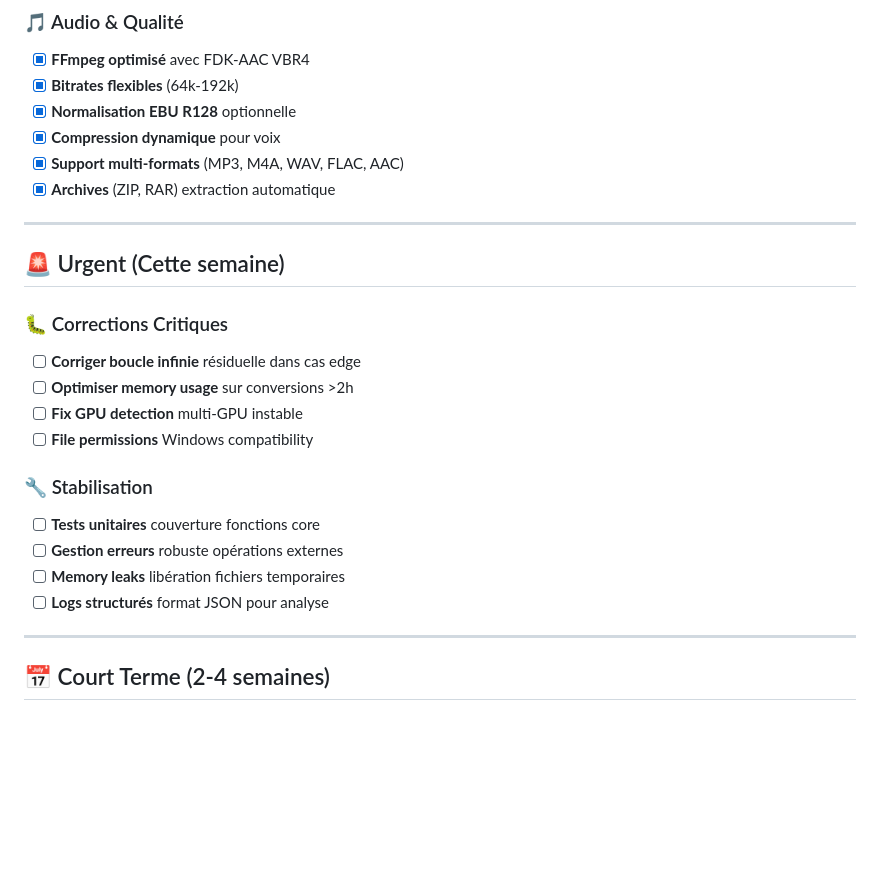
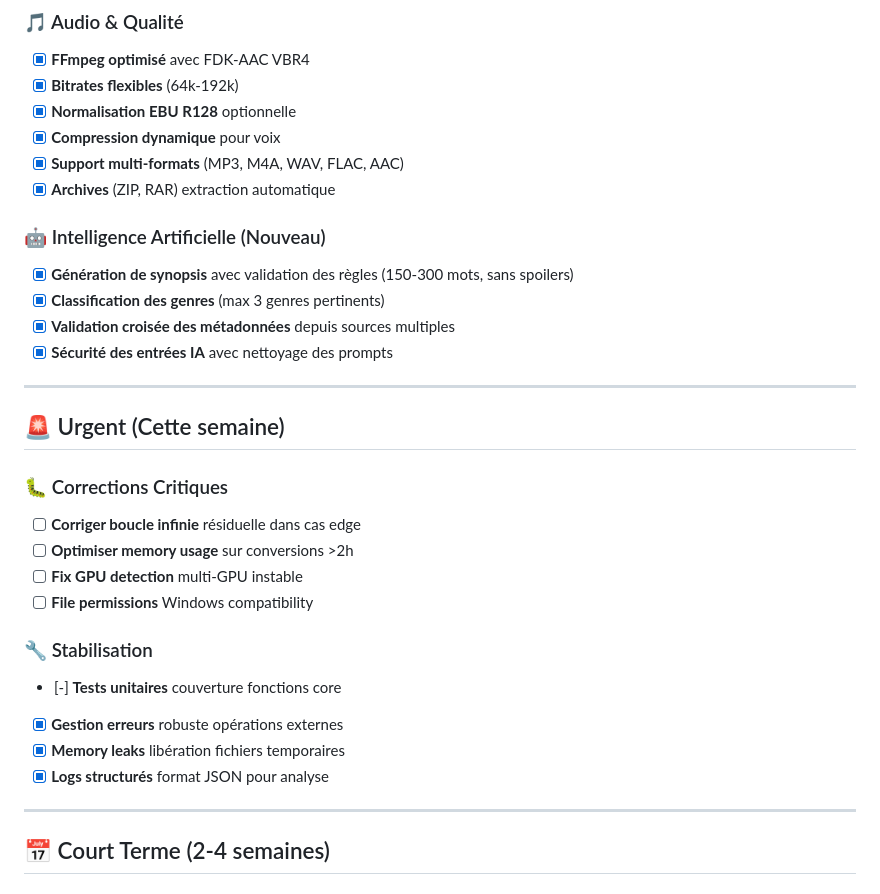
Before and after one commit to Nehwon/audiobook-master, a Markdown page: TODO.md, the part around one of its changes. Drawn GitHub-style; blank space fills up the shorter version.

Commit message:
feat(ai): ajoute section IA réalisée dans TODO.md

```diff
--- a/TODO.md
+++ b/TODO.md
@@ -36,6 +36,12 @@ Tâches en cours et planifiées pour le projet Audiobook Manager Pro.
 - [x] **Support multi-formats** (MP3, M4A, WAV, FLAC, AAC)
 - [x] **Archives** (ZIP, RAR) extraction automatique
 
+### 🤖 Intelligence Artificielle (Nouveau)
+- [x] **Génération de synopsis** avec validation des règles (150-300 mots, sans spoilers)
+- [x] **Classification des genres** (max 3 genres pertinents)
+- [x] **Validation croisée des métadonnées** depuis sources multiples
+- [x] **Sécurité des entrées IA** avec nettoyage des prompts
+
 ---
 
 ## 🚨 Urgent (Cette semaine)
@@ -47,10 +53,10 @@ Tâches en cours et planifiées pour le projet Audiobook Manager Pro.
 - [ ] **File permissions** Windows compatibility
 
 ### 🔧 Stabilisation
-- [ ] **Tests unitaires** couverture fonctions core
-- [ ] **Gestion erreurs** robuste opérations externes
-- [ ] **Memory leaks** libération fichiers temporaires
-- [ ] **Logs structurés** format JSON pour analyse
+- [-] **Tests unitaires** couverture fonctions core
+- [x] **Gestion erreurs** robuste opérations externes
+- [x] **Memory leaks** libération fichiers temporaires
+- [x] **Logs structurés** format JSON pour analyse
 
 ---
 
```
Also changed, not shown: other parts of TODO.md (+2 -2 lines).
